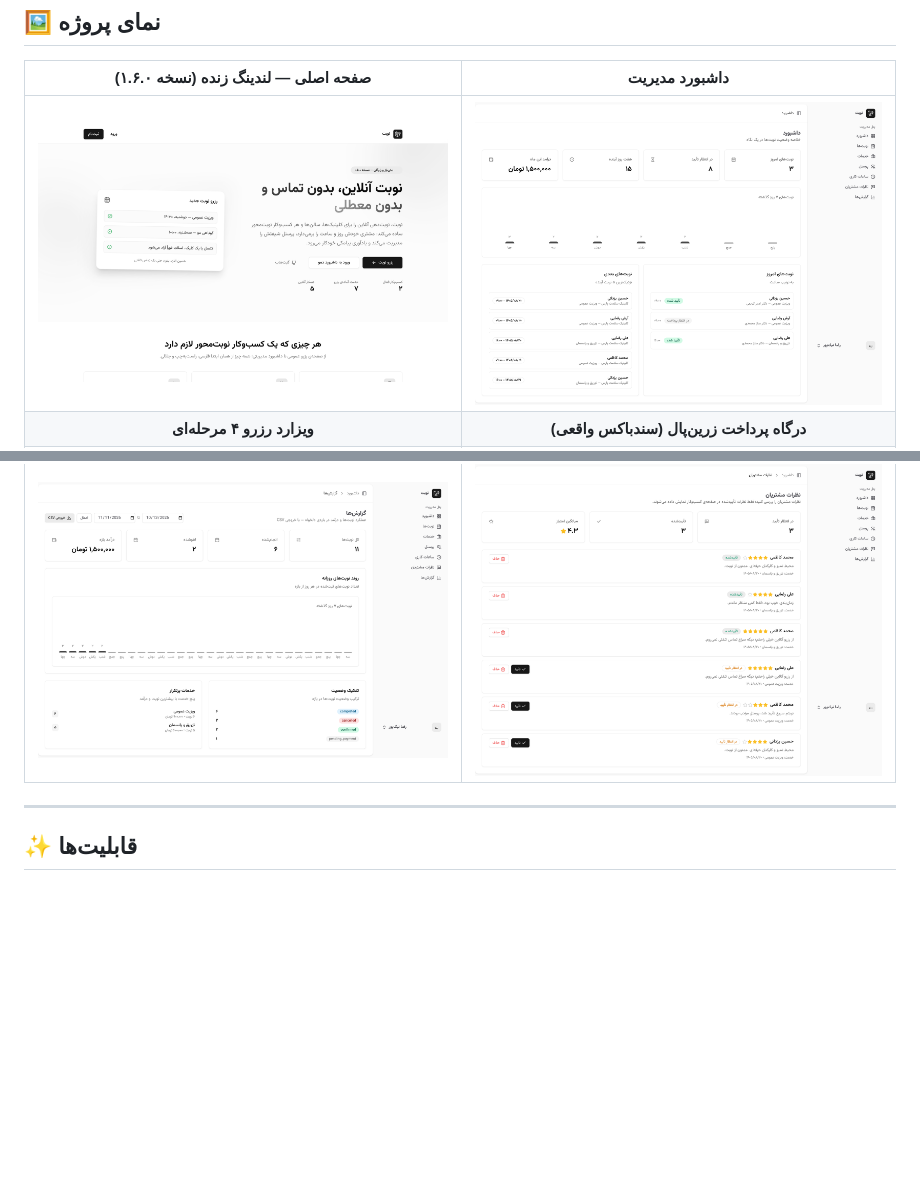
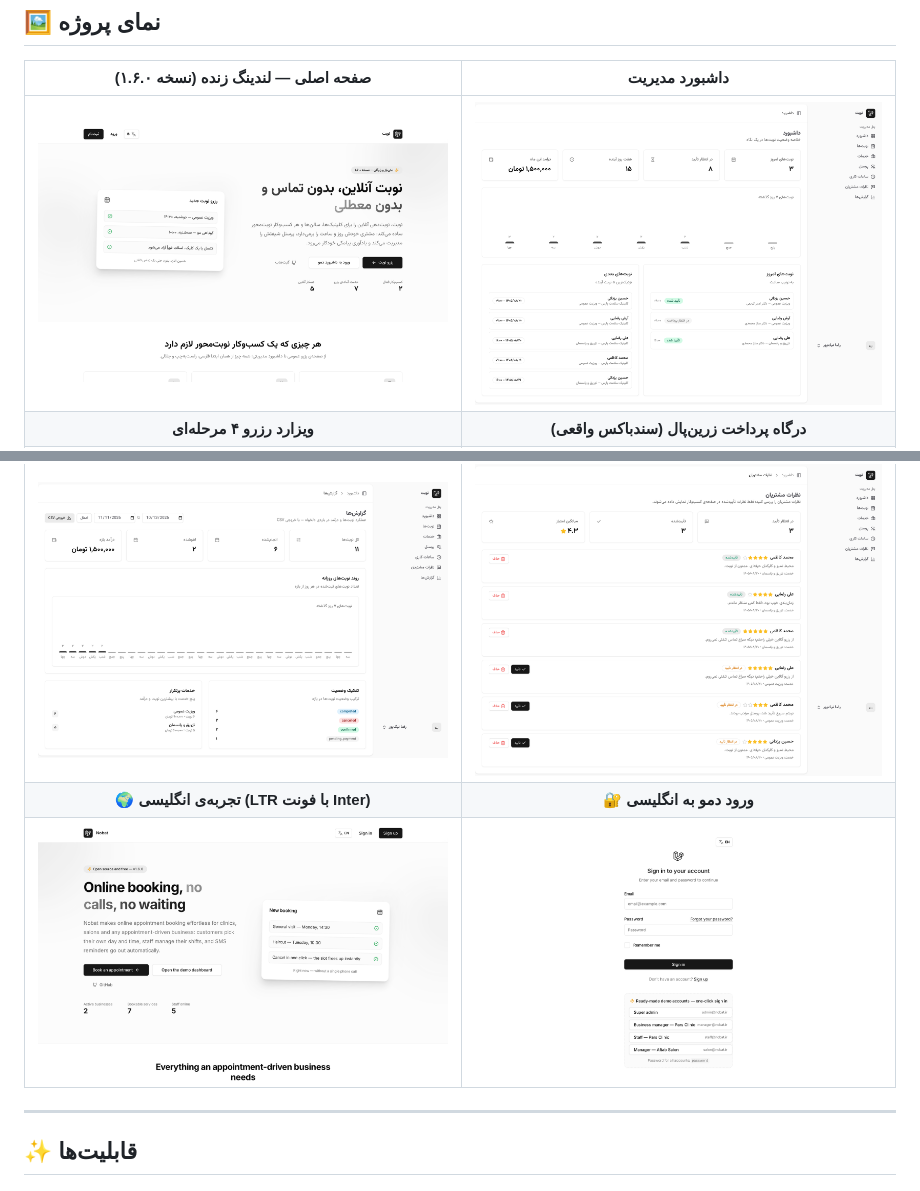
Before and after one commit to Abolfazlrwm/nobat, a Markdown page: README.md, 2 parts joined by grey strips. Drawn GitHub-style; pictures changed too: docs/screenshots/home-en.png (added), docs/screenshots/home.png, docs/screenshots/login-en.png (added); blank space fills up the shorter version.

```diff
--- a/README.md
+++ b/README.md
@@ -50,6 +50,8 @@
 | ![تأیید نوبت و پرداخت](docs/screenshots/payment.png) | ![امتیاز و نظرات کسب‌وکار](docs/screenshots/business-reviews-full.png) |
 | **📈 گزارش‌های فروش با خروجی CSV** | **🗣️ صفحه مدیریت نظرات** |
 | ![گزارش‌های فروش](docs/screenshots/reports.png) | ![مدیریت نظرات](docs/screenshots/reviews-moderation.png) |
+| **🌍 تجربه‌ی انگلیسی (LTR با فونت Inter)** | **🔐 ورود دمو به انگلیسی** |
+| ![نسخه‌ی انگلیسی لندینگ](docs/screenshots/home-en.png) | ![ورود به انگلیسی](docs/screenshots/login-en.png) |
 
 ---
 
```
Also changed, not shown: README.en.md (+2 -0 lines).
